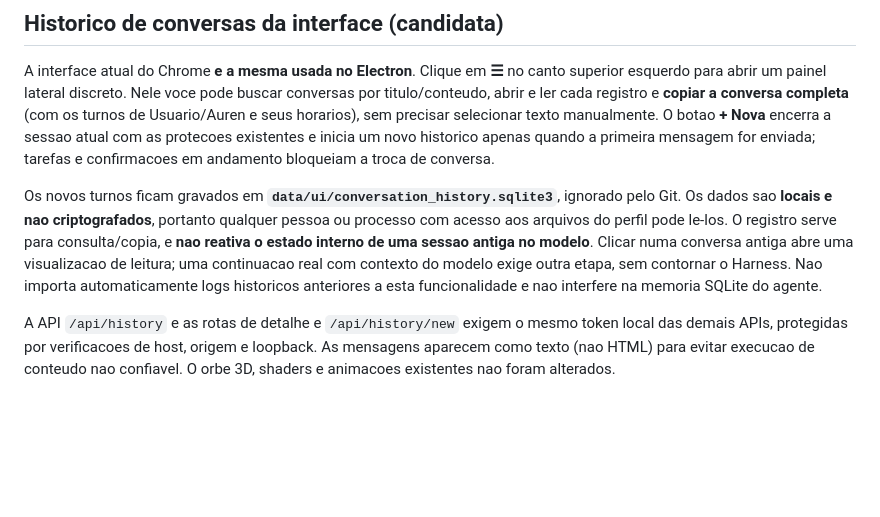
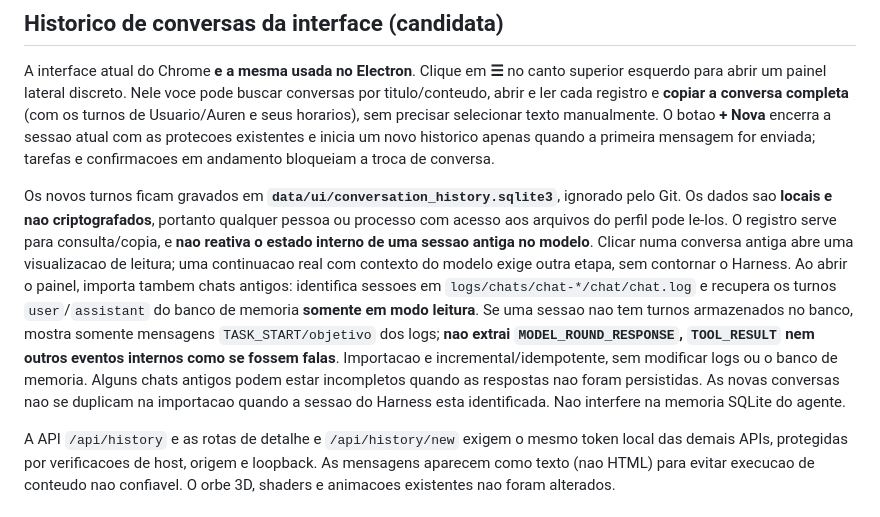
Before and after one commit to Yamatosemj/aurenOFC, a Markdown page: README.md, the part around the change. Drawn GitHub-style; blank space fills up the shorter version.

Commit message:
docs(ui): descrever recuperacao de chats antigos e filtros estritos de mensagens

```diff
--- a/README.md
+++ b/README.md
@@ -107,7 +107,7 @@ Apos instalar uma vez, voce tambem pode abrir `scripts/iniciar/AUREN_DESKTOP.bat
 
 A interface atual do Chrome **e a mesma usada no Electron**. Clique em **☰** no canto superior esquerdo para abrir um painel lateral discreto. Nele voce pode buscar conversas por titulo/conteudo, abrir e ler cada registro e **copiar a conversa completa** (com os turnos de Usuario/Auren e seus horarios), sem precisar selecionar texto manualmente. O botao **+ Nova** encerra a sessao atual com as protecoes existentes e inicia um novo historico apenas quando a primeira mensagem for enviada; tarefas e confirmacoes em andamento bloqueiam a troca de conversa.
 
-Os novos turnos ficam gravados em **`data/ui/conversation_history.sqlite3`**, ignorado pelo Git. Os dados sao **locais e nao criptografados**, portanto qualquer pessoa ou processo com acesso aos arquivos do perfil pode le-los. O registro serve para consulta/copia, e **nao reativa o estado interno de uma sessao antiga no modelo**. Clicar numa conversa antiga abre uma visualizacao de leitura; uma continuacao real com contexto do modelo exige outra etapa, sem contornar o Harness. Nao importa automaticamente logs historicos anteriores a esta funcionalidade e nao interfere na memoria SQLite do agente.
+Os novos turnos ficam gravados em **`data/ui/conversation_history.sqlite3`**, ignorado pelo Git. Os dados sao **locais e nao criptografados**, portanto qualquer pessoa ou processo com acesso aos arquivos do perfil pode le-los. O registro serve para consulta/copia, e **nao reativa o estado interno de uma sessao antiga no modelo**. Clicar numa conversa antiga abre uma visualizacao de leitura; uma continuacao real com contexto do modelo exige outra etapa, sem contornar o Harness. Ao abrir o painel, importa tambem chats antigos: identifica sessoes em `logs/chats/chat-*/chat/chat.log` e recupera os turnos `user`/`assistant` do banco de memoria **somente em modo leitura**. Se uma sessao nao tem turnos armazenados no banco, mostra somente mensagens `TASK_START/objetivo` dos logs; **nao extrai `MODEL_ROUND_RESPONSE`, `TOOL_RESULT` nem outros eventos internos como se fossem falas**. Importacao e incremental/idempotente, sem modificar logs ou o banco de memoria. Alguns chats antigos podem estar incompletos quando as respostas nao foram persistidas. As novas conversas nao se duplicam na importacao quando a sessao do Harness esta identificada. Nao interfere na memoria SQLite do agente.
 
 A API `/api/history` e as rotas de detalhe e `/api/history/new` exigem o mesmo token local das demais APIs, protegidas por verificacoes de host, origem e loopback. As mensagens aparecem como texto (nao HTML) para evitar execucao de conteudo nao confiavel. O orbe 3D, shaders e animacoes existentes nao foram alterados.
 
```
